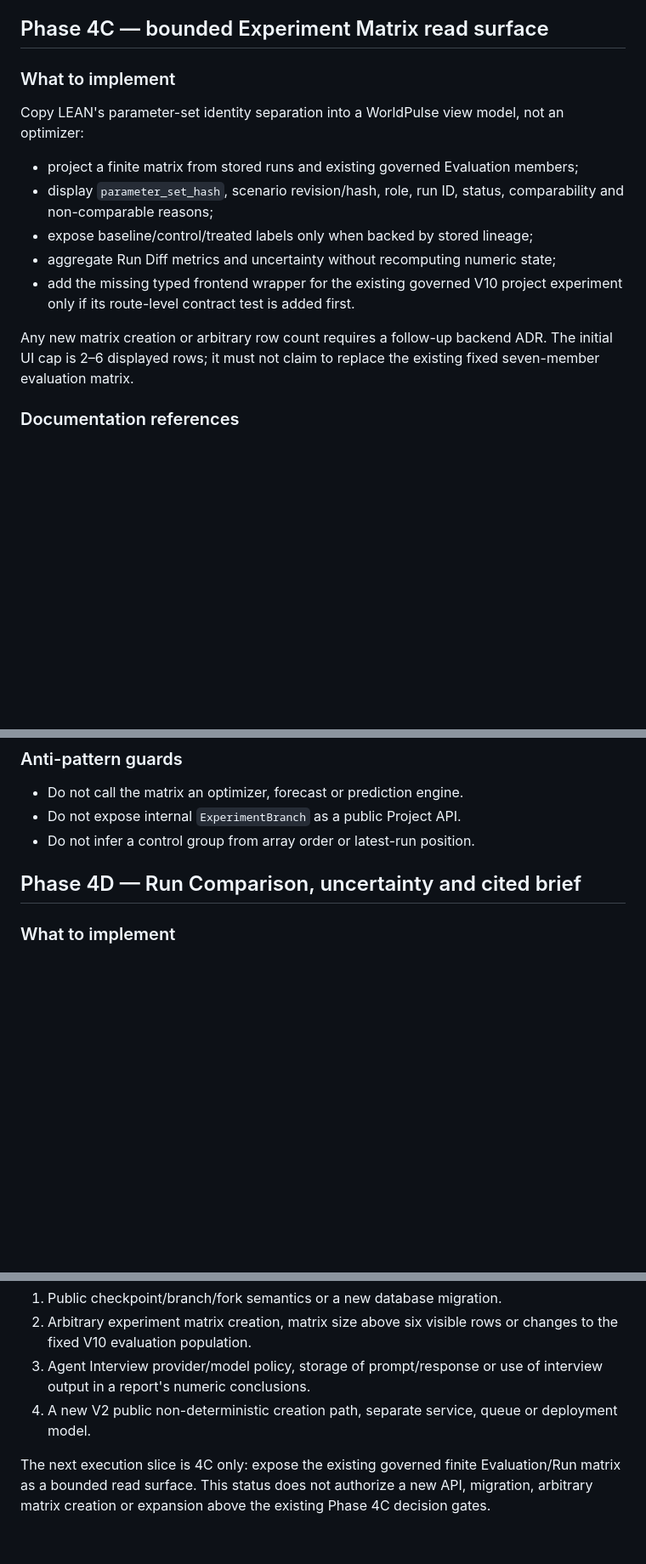
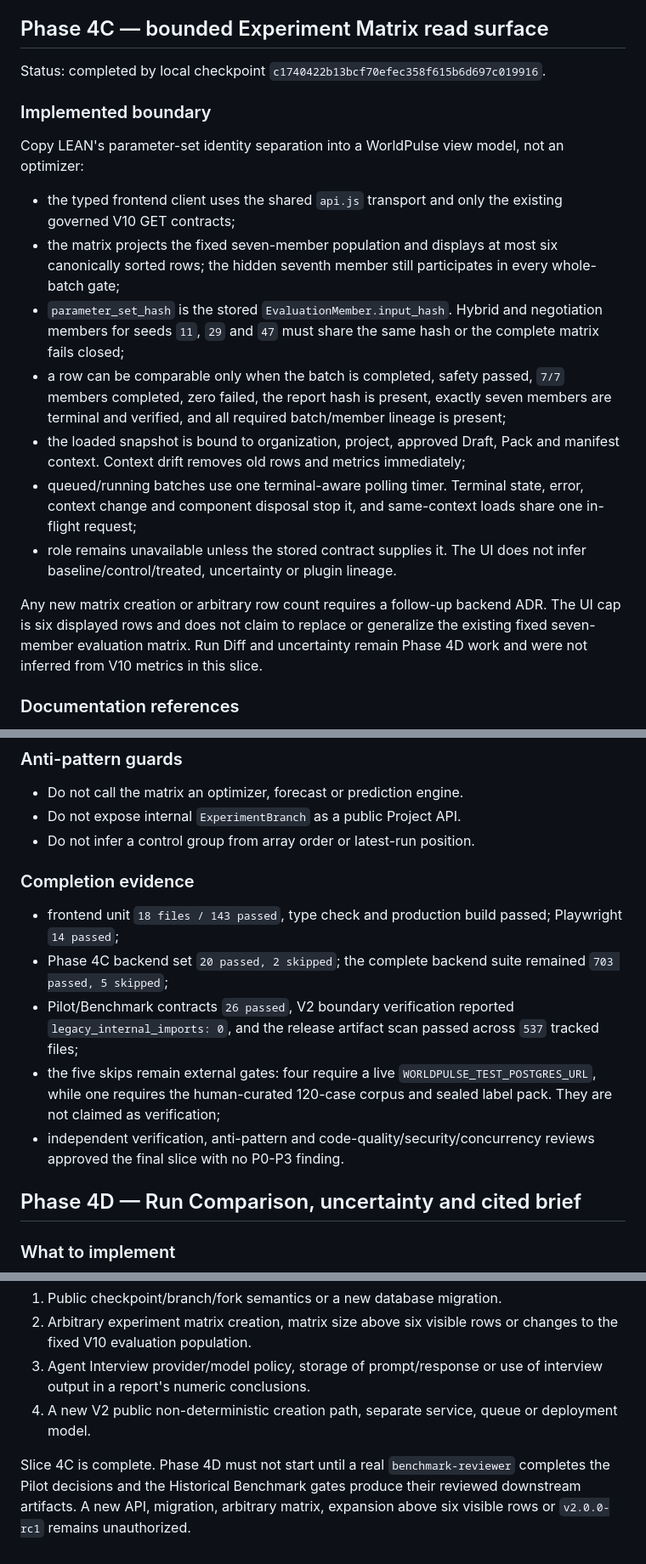
Before and after one commit to wangyufanshuai/worldpulse, a Markdown page: docs/architecture/phase4-research-workspace-v2-plan.md, 3 parts joined by grey strips. Shown at 85% size. Drawn GitHub-style; blank space fills up the shorter version.

Commit message:
docs(v2): record Phase 4C completion

```diff
--- a/docs/architecture/phase4-research-workspace-v2-plan.md
+++ b/docs/architecture/phase4-research-workspace-v2-plan.md
@@ -214,23 +215,38 @@ go through `EvidenceApplicationPort`; no Connector writes Evidence directly.
 
 ## Phase 4C — bounded Experiment Matrix read surface
 
-### What to implement
+Status: completed by local checkpoint
+`c1740422b13bcf70efec358f615b6d697c019916`.
+
+### Implemented boundary
 
 Copy LEAN's parameter-set identity separation into a WorldPulse view model,
 not an optimizer:
 
-- project a finite matrix from stored runs and existing governed Evaluation
-  members;
-- display `parameter_set_hash`, scenario revision/hash, role, run ID, status,
-  comparability and non-comparable reasons;
-- expose baseline/control/treated labels only when backed by stored lineage;
-- aggregate Run Diff metrics and uncertainty without recomputing numeric state;
-- add the missing typed frontend wrapper for the existing governed V10 project
-  experiment only if its route-level contract test is added first.
+- the typed frontend client uses the shared `api.js` transport and only the
+  existing governed V10 GET contracts;
+- the matrix projects the fixed seven-member population and displays at most
+  six canonically sorted rows; the hidden seventh member still participates in
+  every whole-batch gate;
+- `parameter_set_hash` is the stored `EvaluationMember.input_hash`. Hybrid and
+  negotiation members for seeds `11`, `29` and `47` must share the same hash or
+  the complete matrix fails closed;
+- a row can be comparable only when the batch is completed, safety passed,
+  `7/7` members completed, zero failed, the report hash is present, exactly
+  seven members are terminal and verified, and all required batch/member
+  lineage is present;
+- the loaded snapshot is bound to organization, project, approved Draft, Pack
+  and manifest context. Context drift removes old rows and metrics immediately;
+- queued/running batches use one terminal-aware polling timer. Terminal state,
+  error, context change and component disposal stop it, and same-context loads
+  share one in-flight request;
+- role remains unavailable unless the stored contract supplies it. The UI does
+  not infer baseline/control/treated, uncertainty or plugin lineage.
 
 Any new matrix creation or arbitrary row count requires a follow-up backend ADR.
-The initial UI cap is 2–6 displayed rows; it must not claim to replace the
-existing fixed seven-member evaluation matrix.
+The UI cap is six displayed rows and does not claim to replace or generalize
+the existing fixed seven-member evaluation matrix. Run Diff and uncertainty
+remain Phase 4D work and were not inferred from V10 metrics in this slice.
 
 ### Documentation references
 
@@ -258,6 +274,21 @@ existing fixed seven-member evaluation matrix.
 - Do not call the matrix an optimizer, forecast or prediction engine.
 - Do not expose internal `ExperimentBranch` as a public Project API.
 - Do not infer a control group from array order or latest-run position.
+
+### Completion evidence
+
+- frontend unit `18 files / 143 passed`, type check and production build
+  passed; Playwright `14 passed`;
+- Phase 4C backend set `20 passed, 2 skipped`; the complete backend suite
+  remained `703 passed, 5 skipped`;
+- Pilot/Benchmark contracts `26 passed`, V2 boundary verification reported
+  `legacy_internal_imports: 0`, and the release artifact scan passed across
+  `537` tracked files;
+- the five skips remain external gates: four require a live
+  `WORLDPULSE_TEST_POSTGRES_URL`, while one requires the human-curated 120-case
+  corpus and sealed label pack. They are not claimed as verification;
+- independent verification, anti-pattern and code-quality/security/concurrency
+  reviews approved the final slice with no P0-P3 finding.
 
 ## Phase 4D — Run Comparison, uncertainty and cited brief
 
@@ -338,7 +369,7 @@ Pause and ask before any of the following:
 4. A new V2 public non-deterministic creation path, separate service, queue or
    deployment model.
 
-The next execution slice is 4C only: expose the existing governed finite
-Evaluation/Run matrix as a bounded read surface. This status does not authorize
-a new API, migration, arbitrary matrix creation or expansion above the existing
-Phase 4C decision gates.
+Slice 4C is complete. Phase 4D must not start until a real `benchmark-reviewer`
+completes the Pilot decisions and the Historical Benchmark gates produce their
+reviewed downstream artifacts. A new API, migration, arbitrary matrix,
+expansion above six visible rows or `v2.0.0-rc1` remains unauthorized.
```
Also changed, not shown: other parts of docs/architecture/phase4-research-workspace-v2-plan.md (+3 -2 lines), docs/architecture/v2.0-architecture-program.md (+27 -9 lines), 1 other file.
